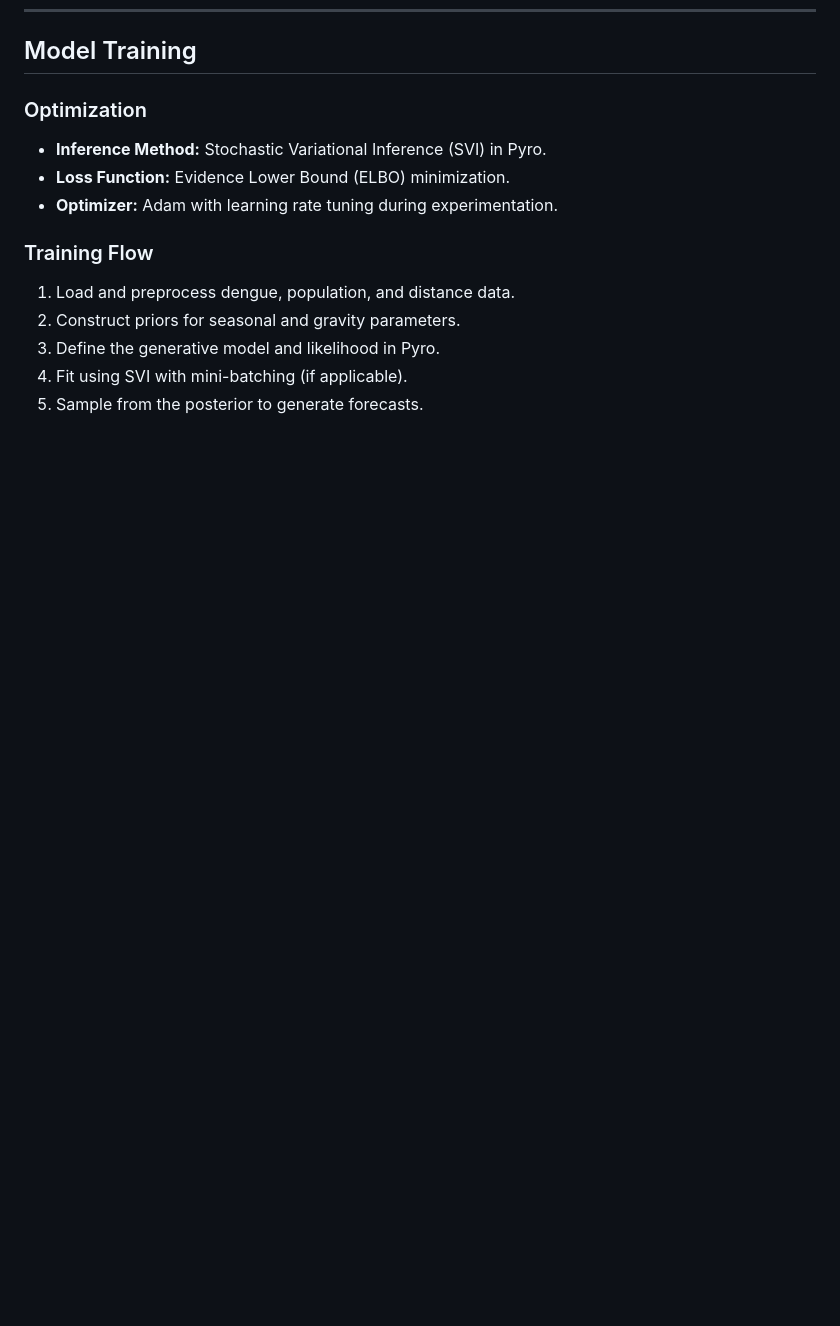
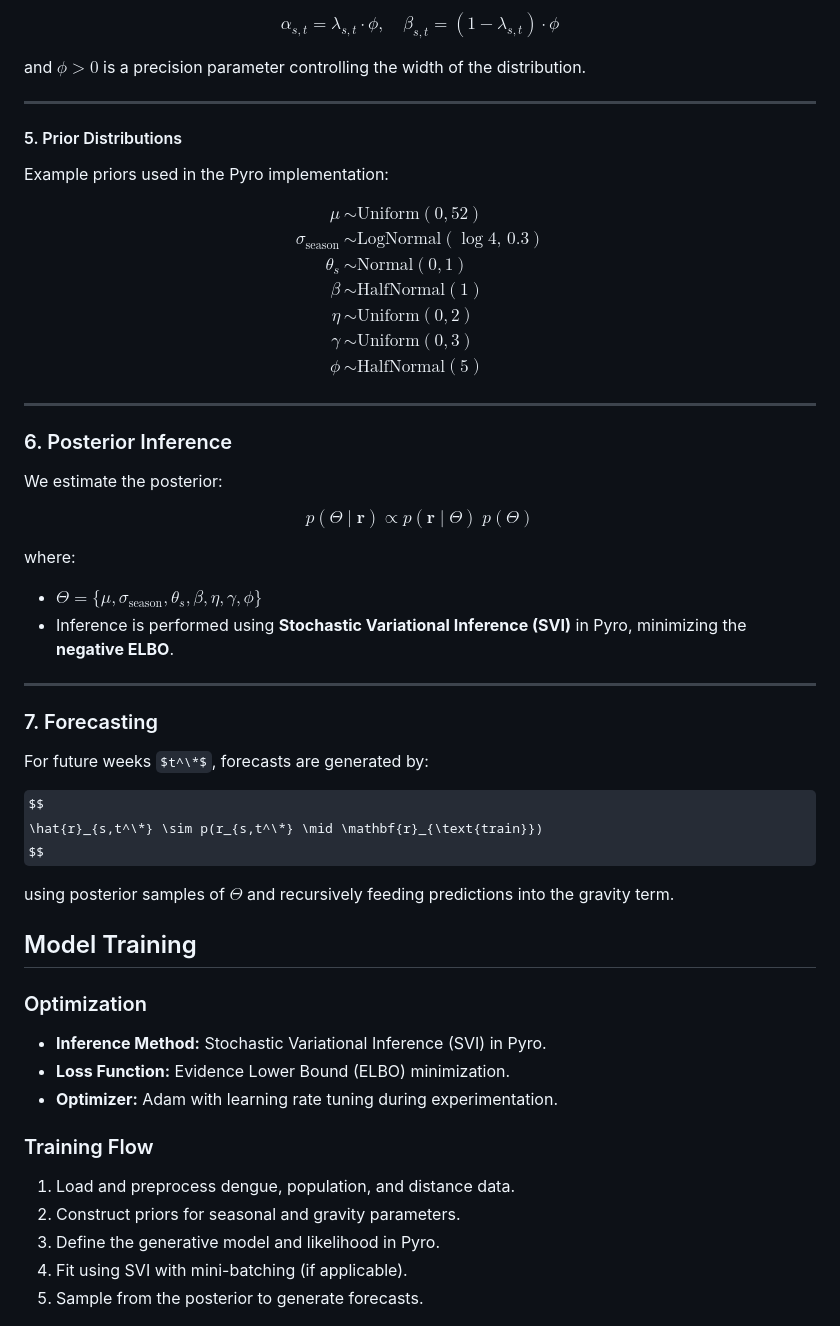
Before and after one commit to marciomacielbastos/MosqlimateSprint2025, a Markdown page: README.md, the part around one of its changes. Drawn GitHub-style; some formulas as TeX source; blank space fills up the shorter version.

```diff
--- a/README.md
+++ b/README.md
@@ -100,3 +174,54 @@ The model is a **Bayesian state-level time-series forecasting model** combining:
+$$
+\alpha_{s,t} = \lambda_{s,t} \cdot \phi, \quad \beta_{s,t} = (1 - \lambda_{s,t}) \cdot \phi
+$$
+
+and $\phi > 0$ is a precision parameter controlling the width of the distribution.
+
+---
+
+#### 5. Prior Distributions
+
+Example priors used in the Pyro implementation:
+
+$$
+\begin{aligned}
+\mu &\sim \mathrm{Uniform}(0, 52) \\
+\sigma_\text{season} &\sim \mathrm{LogNormal}(\log 4, \, 0.3) \\
+\theta_s &\sim \mathrm{Normal}(0, 1) \\
+\beta &\sim \mathrm{HalfNormal}(1) \\
+\eta &\sim \mathrm{Uniform}(0, 2) \\
+\gamma &\sim \mathrm{Uniform}(0, 3) \\
+\phi &\sim \mathrm{HalfNormal}(5)
+\end{aligned}
+$$
+
+---
+
+### 6. Posterior Inference
+
+We estimate the posterior:
+
+$$
+p(\Theta \mid \mathbf{r}) \propto p(\mathbf{r} \mid \Theta) \; p(\Theta)
+$$
+
+where:
+
+* $\Theta = \{\mu, \sigma_\text{season}, \theta_s, \beta, \eta, \gamma, \phi \}$
+* Inference is performed using **Stochastic Variational Inference (SVI)** in Pyro, minimizing the **negative ELBO**.
+
+---
+
+### 7. Forecasting
+
+For future weeks $t^\*$, forecasts are generated by:
+
+$$
+\hat{r}_{s,t^\*} \sim p(r_{s,t^\*} \mid \mathbf{r}_{\text{train}})
+$$
+
+using posterior samples of $\Theta$ and recursively feeding predictions into the gravity term.
+
 
 ## Model Training
 
```
Also changed, not shown: other parts of README.md (+74 -0 lines).
